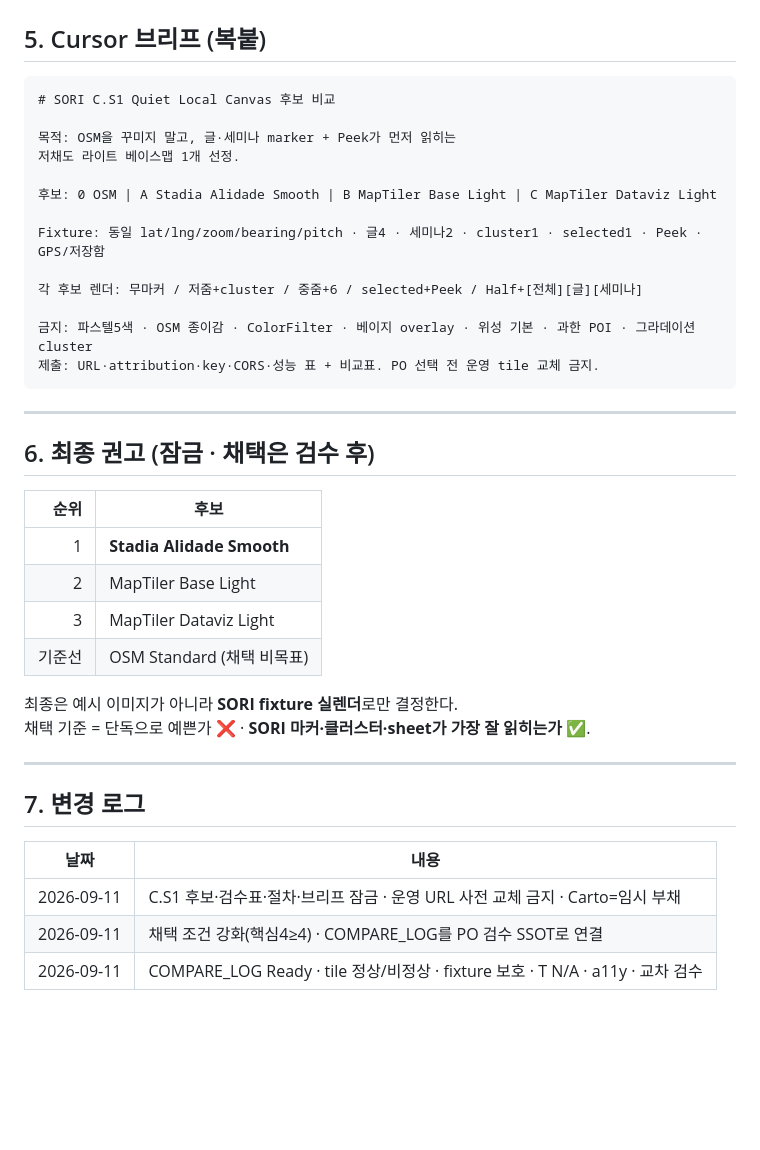
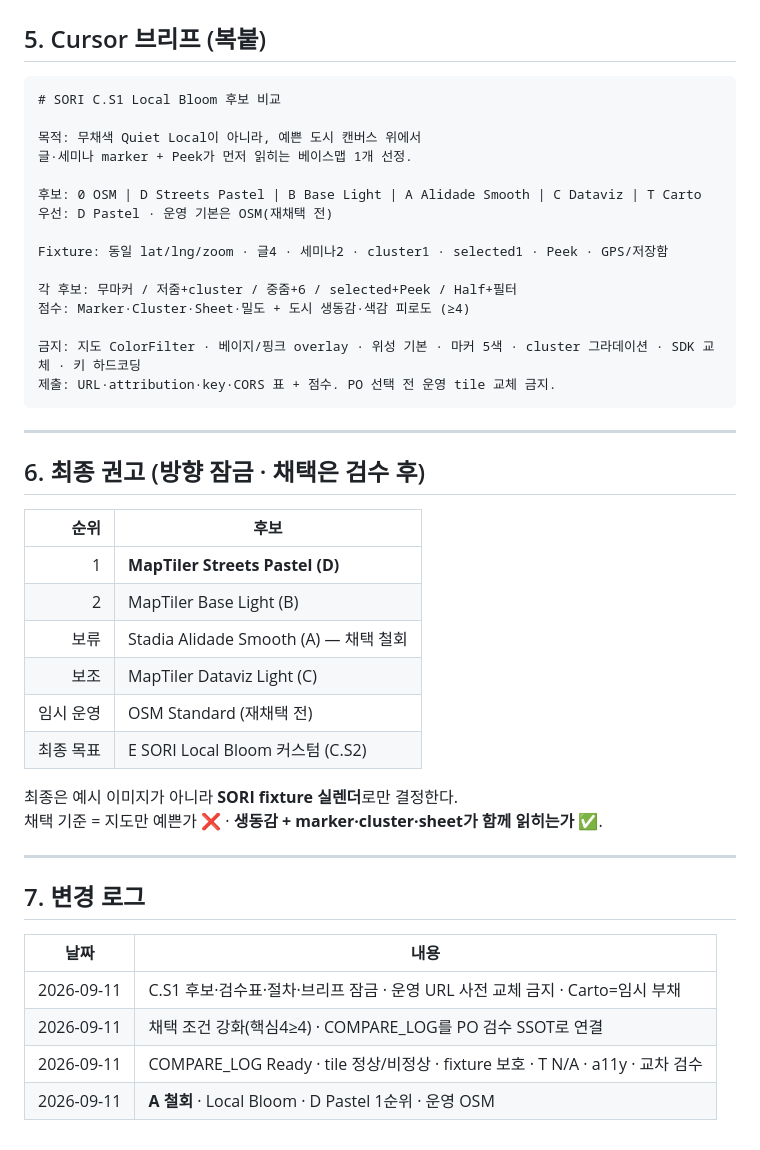
Before and after one commit to white-miner/SORI, a Markdown page: docs/PRD_v7.9_REGION_MAP_CS1_BASEMAP.md, the part around one of its changes. Drawn GitHub-style; blank space fills up the shorter version.

Commit message:
docs(community): C.S1 BASEMAP 목표·브리프를 Local Bloom으로 통일
Co-authored-by: Cursor <cursoragent@cursor.com>

````diff
--- a/docs/PRD_v7.9_REGION_MAP_CS1_BASEMAP.md
+++ b/docs/PRD_v7.9_REGION_MAP_CS1_BASEMAP.md
@@ -174,34 +175,38 @@ AND 탈락 체크 0개
 ## 5. Cursor 브리프 (복붙)
 
 ```md
-# SORI C.S1 Quiet Local Canvas 후보 비교
+# SORI C.S1 Local Bloom 후보 비교
 
-목적: OSM을 꾸미지 말고, 글·세미나 marker + Peek가 먼저 읽히는
-저채도 라이트 베이스맵 1개 선정.
+목적: 무채색 Quiet Local이 아니라, 예쁜 도시 캔버스 위에서
+글·세미나 marker + Peek가 먼저 읽히는 베이스맵 1개 선정.
 
-후보: 0 OSM | A Stadia Alidade Smooth | B MapTiler Base Light | C MapTiler Dataviz Light
+후보: 0 OSM | D Streets Pastel | B Base Light | A Alidade Smooth | C Dataviz | T Carto
+우선: D Pastel · 운영 기본은 OSM(재채택 전)
 
-Fixture: 동일 lat/lng/zoom/bearing/pitch · 글4 · 세미나2 · cluster1 · selected1 · Peek · GPS/저장함
+Fixture: 동일 lat/lng/zoom · 글4 · 세미나2 · cluster1 · selected1 · Peek · GPS/저장함
 
-각 후보 렌더: 무마커 / 저줌+cluster / 중줌+6 / selected+Peek / Half+[전체][글][세미나]
+각 후보: 무마커 / 저줌+cluster / 중줌+6 / selected+Peek / Half+필터
+점수: Marker·Cluster·Sheet·밀도 + 도시 생동감·색감 피로도 (≥4)
 
-금지: 파스텔5색 · OSM 종이감 · ColorFilter · 베이지 overlay · 위성 기본 · 과한 POI · 그라데이션 cluster
-제출: URL·attribution·key·CORS·성능 표 + 비교표. PO 선택 전 운영 tile 교체 금지.
+금지: 지도 ColorFilter · 베이지/핑크 overlay · 위성 기본 · 마커 5색 · cluster 그라데이션 · SDK 교체 · 키 하드코딩
+제출: URL·attribution·key·CORS 표 + 점수. PO 선택 전 운영 tile 교체 금지.
 ```
 
 ---
 
-## 6. 최종 권고 (잠금 · 채택은 검수 후)
+## 6. 최종 권고 (방향 잠금 · 채택은 검수 후)
 
 | 순위 | 후보 |
 |-----:|------|
-| 1 | **Stadia Alidade Smooth** |
-| 2 | MapTiler Base Light |
-| 3 | MapTiler Dataviz Light |
-| 기준선 | OSM Standard (채택 비목표) |
+| 1 | **MapTiler Streets Pastel (D)** |
+| 2 | MapTiler Base Light (B) |
+| 보류 | Stadia Alidade Smooth (A) — 채택 철회 |
+| 보조 | MapTiler Dataviz Light (C) |
+| 임시 운영 | OSM Standard (재채택 전) |
+| 최종 목표 | E SORI Local Bloom 커스텀 (C.S2) |
 
 최종은 예시 이미지가 아니라 **SORI fixture 실렌더**로만 결정한다.
-채택 기준 = 단독으로 예쁜가 ❌ · **SORI 마커·클러스터·sheet가 가장 잘 읽히는가** ✅.
+채택 기준 = 지도만 예쁜가 ❌ · **생동감 + marker·cluster·sheet가 함께 읽히는가** ✅.
 
 ---
 
@@ -212,3 +217,4 @@ Fixture: 동일 lat/lng/zoom/bearing/pitch · 글4 · 세미나2 · cluster1 ·
 | 2026-09-11 | C.S1 후보·검수표·절차·브리프 잠금 · 운영 URL 사전 교체 금지 · Carto=임시 부채 |
 | 2026-09-11 | 채택 조건 강화(핵심4≥4) · COMPARE_LOG를 PO 검수 SSOT로 연결 |
 | 2026-09-11 | COMPARE_LOG Ready · tile 정상/비정상 · fixture 보호 · T N/A · a11y · 교차 검수 |
+| 2026-09-11 | **A 철회** · Local Bloom · D Pastel 1순위 · 운영 OSM |
````
Also changed, not shown: other parts of docs/PRD_v7.9_REGION_MAP_CS1_BASEMAP.md (+12 -11 lines).
